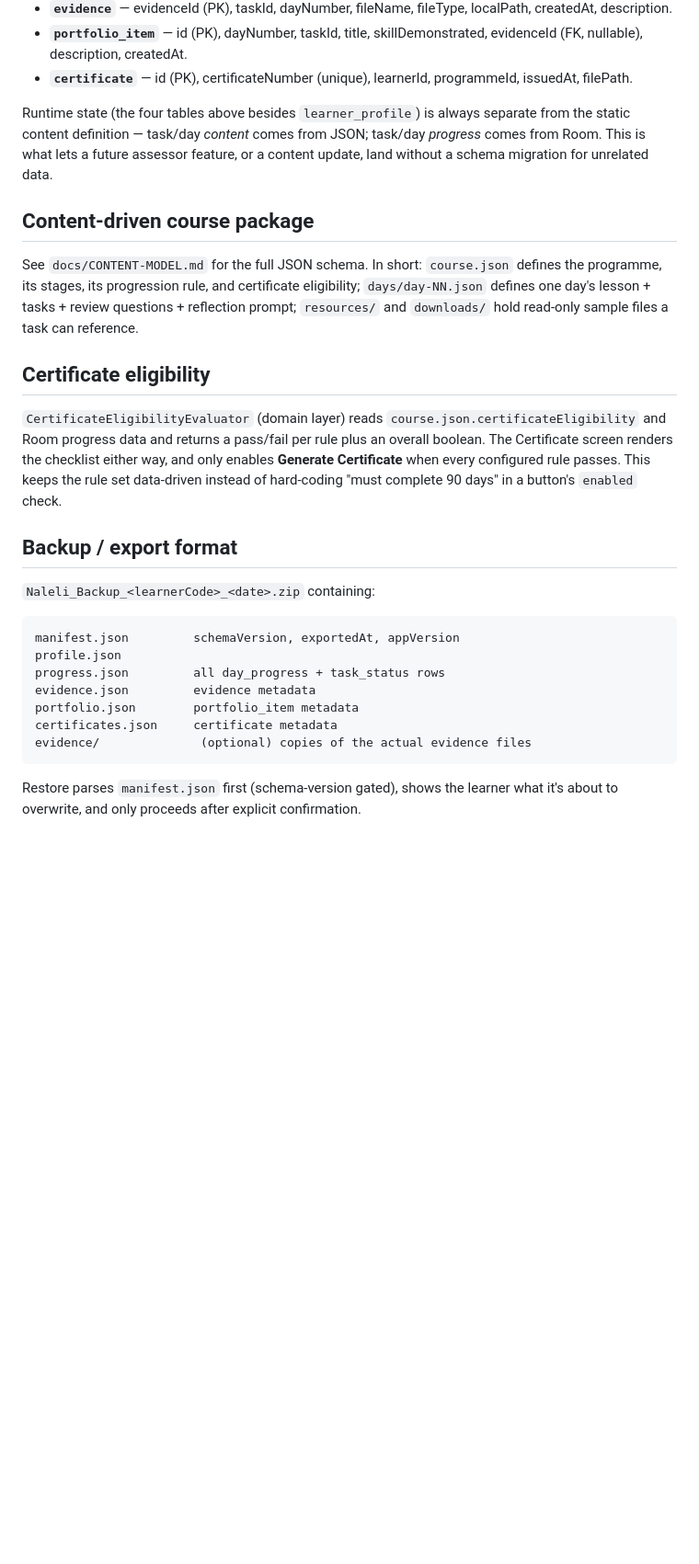
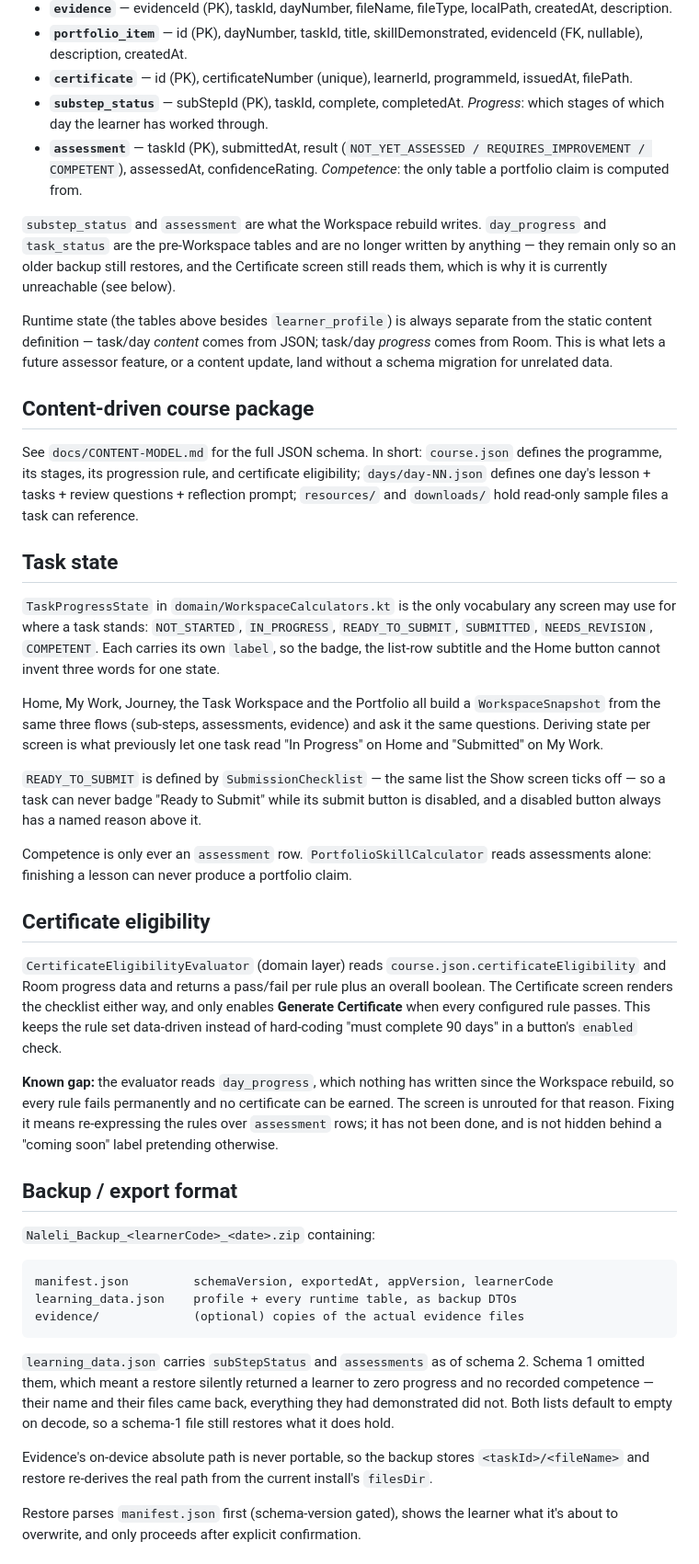
Before and after one commit to coachtee/naleli-task-based-learning, a Markdown page: docs/ARCHITECTURE.md, the part around the change. Shown at 92% size. Drawn GitHub-style; blank space fills up the shorter version.

Commit message:
Bring the architecture and content docs up to the shipped model
The data-model section listed neither substep_status nor assessment — the
two tables everything now reads — and described a five-file backup layout
that has not existed for some time. It also presented certificate
eligibility as working; it cannot pass, and the doc now says why instead of
leaving the next reader to discover it.

Adds a Task state section: the six states, the one snapshot every surface
builds, and the rule that competence is only ever an assessment row.

````diff
--- a/docs/ARCHITECTURE.md
+++ b/docs/ARCHITECTURE.md
@@ -79,8 +79,20 @@ team and the app never drift out of sync.
   skillDemonstrated, evidenceId (FK, nullable), description, createdAt.
 - **`certificate`** — id (PK), certificateNumber (unique), learnerId,
   programmeId, issuedAt, filePath.
+- **`substep_status`** — subStepId (PK), taskId, complete, completedAt.
+  *Progress*: which stages of which day the learner has worked through.
+- **`assessment`** — taskId (PK), submittedAt, result
+  (`NOT_YET_ASSESSED / REQUIRES_IMPROVEMENT / COMPETENT`), assessedAt,
+  confidenceRating. *Competence*: the only table a portfolio claim is
+  computed from.
 
-Runtime state (the four tables above besides `learner_profile`) is always
+`substep_status` and `assessment` are what the Workspace rebuild writes.
+`day_progress` and `task_status` are the pre-Workspace tables and are no
+longer written by anything — they remain only so an older backup still
+restores, and the Certificate screen still reads them, which is why it is
+currently unreachable (see below).
+
+Runtime state (the tables above besides `learner_profile`) is always
 separate from the static content definition — task/day *content* comes from
 JSON; task/day *progress* comes from Room. This is what lets a future
 assessor feature, or a content update, land without a schema migration for
@@ -94,6 +106,29 @@ certificate eligibility; `days/day-NN.json` defines one day's lesson +
 tasks + review questions + reflection prompt; `resources/` and `downloads/`
 hold read-only sample files a task can reference.
 
+## Task state
+
+`TaskProgressState` in `domain/WorkspaceCalculators.kt` is the only
+vocabulary any screen may use for where a task stands: `NOT_STARTED`,
+`IN_PROGRESS`, `READY_TO_SUBMIT`, `SUBMITTED`, `NEEDS_REVISION`,
+`COMPETENT`. Each carries its own `label`, so the badge, the list-row
+subtitle and the Home button cannot invent three words for one state.
+
+Home, My Work, Journey, the Task Workspace and the Portfolio all build a
+`WorkspaceSnapshot` from the same three flows (sub-steps, assessments,
+evidence) and ask it the same questions. Deriving state per screen is what
+previously let one task read "In Progress" on Home and "Submitted" on My
+Work.
+
+`READY_TO_SUBMIT` is defined by `SubmissionChecklist` — the same list the
+Show screen ticks off — so a task can never badge "Ready to Submit" while
+its submit button is disabled, and a disabled button always has a named
+reason above it.
+
+Competence is only ever an `assessment` row. `PortfolioSkillCalculator`
+reads assessments alone: finishing a lesson can never produce a portfolio
+claim.
+
 ## Certificate eligibility
 
 `CertificateEligibilityEvaluator` (domain layer) reads
@@ -103,19 +138,31 @@ the checklist either way, and only enables **Generate Certificate** when
 every configured rule passes. This keeps the rule set data-driven instead of
 hard-coding "must complete 90 days" in a button's `enabled` check.
 
+**Known gap:** the evaluator reads `day_progress`, which nothing has written
+since the Workspace rebuild, so every rule fails permanently and no
+certificate can be earned. The screen is unrouted for that reason. Fixing it
+means re-expressing the rules over `assessment` rows; it has not been done,
+and is not hidden behind a "coming soon" label pretending otherwise.
+
 ## Backup / export format
 
 `Naleli_Backup_<learnerCode>_<date>.zip` containing:
 
 ```
-manifest.json         schemaVersion, exportedAt, appVersion
-profile.json
-progress.json         all day_progress + task_status rows
-evidence.json         evidence metadata
-portfolio.json        portfolio_item metadata
-certificates.json     certificate metadata
-evidence/              (optional) copies of the actual evidence files
+manifest.json         schemaVersion, exportedAt, appVersion, learnerCode
+learning_data.json    profile + every runtime table, as backup DTOs
+evidence/             (optional) copies of the actual evidence files
 ```
+
+`learning_data.json` carries `subStepStatus` and `assessments` as of schema
+2. Schema 1 omitted them, which meant a restore silently returned a learner
+to zero progress and no recorded competence — their name and their files
+came back, everything they had demonstrated did not. Both lists default to
+empty on decode, so a schema-1 file still restores what it does hold.
+
+Evidence's on-device absolute path is never portable, so the backup stores
+`<taskId>/<fileName>` and restore re-derives the real path from the current
+install's `filesDir`.
 
 Restore parses `manifest.json` first (schema-version gated), shows the
 learner what it's about to overwrite, and only proceeds after explicit
````
Also changed, not shown: docs/CONTENT-MODEL.md (+14 -1 lines).
